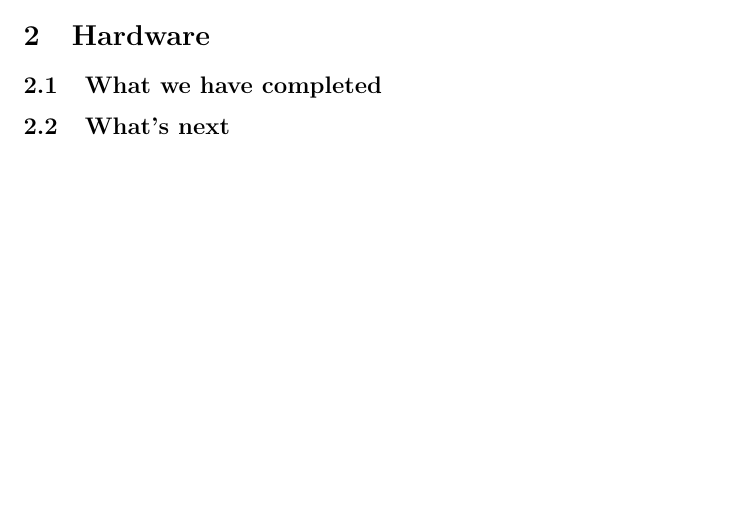
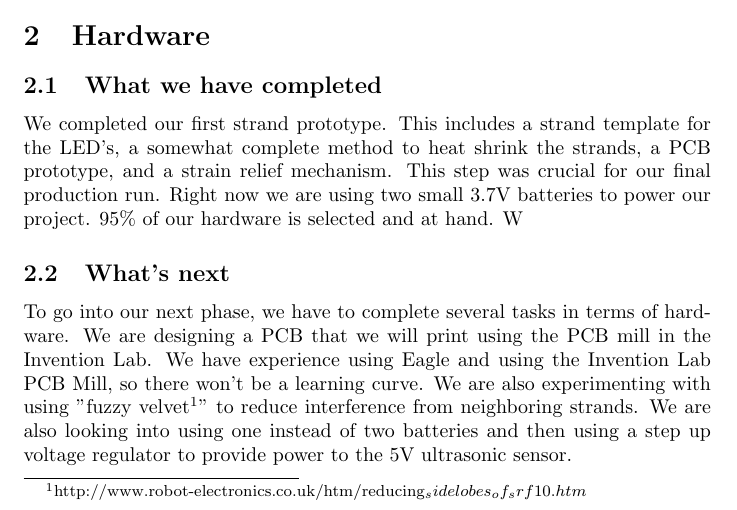
Before and after one commit to Toad2186/eecs149, a LaTeX document (project/Milestorne2/milestone2.tex): part of the page before the commit and part of page 1 of 2 after it, cut so that both start at the same text, the shorter picture padded with empty space. Compiled offline with pdfLaTeX.

Commit message:
Finished 1st draft of hardware section of the milestone2 report.

```diff
--- a/project/Milestorne2/milestone2.tex
+++ b/project/Milestorne2/milestone2.tex
@@ -14,9 +14,9 @@
 
   \section{Hardware}
     \subsection{What we have completed}
-
+      We completed our first strand prototype. This includes a strand template for the LED's, a somewhat complete method to heat shrink the strands, a PCB prototype, and a strain relief mechanism. This step was crucial for our final production run. Right now we are using two small 3.7V batteries to power our project. 95\% of our hardware is selected and at hand. W
     \subsection{What's next}
-
+      To go into our next phase, we have to complete several tasks in terms of hardware. We are designing a PCB that we will print using the PCB mill in the Invention Lab. We have experience using Eagle and using the Invention Lab PCB Mill, so there won't be a learning curve. We are also experimenting with using "fuzzy velvet\footnote{http://www.robot-electronics.co.uk/htm/reducing_sidelobes_of_srf10.htm}" to reduce interference from neighboring strands. We are also looking into using one instead of two batteries and then using a step up voltage regulator to provide power to the 5V ultrasonic sensor.
   \section{Software}
     \subsection{What we have completed}
 
```
